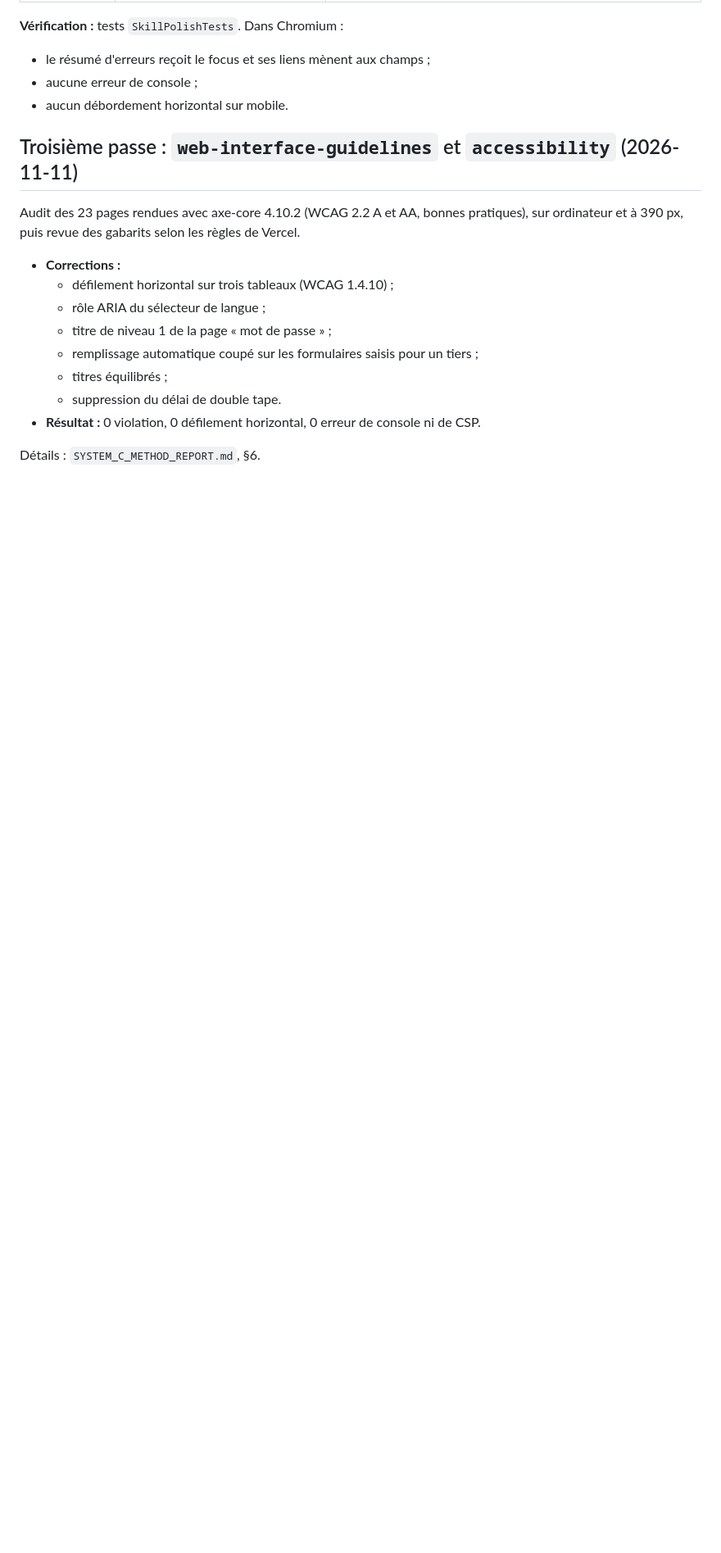
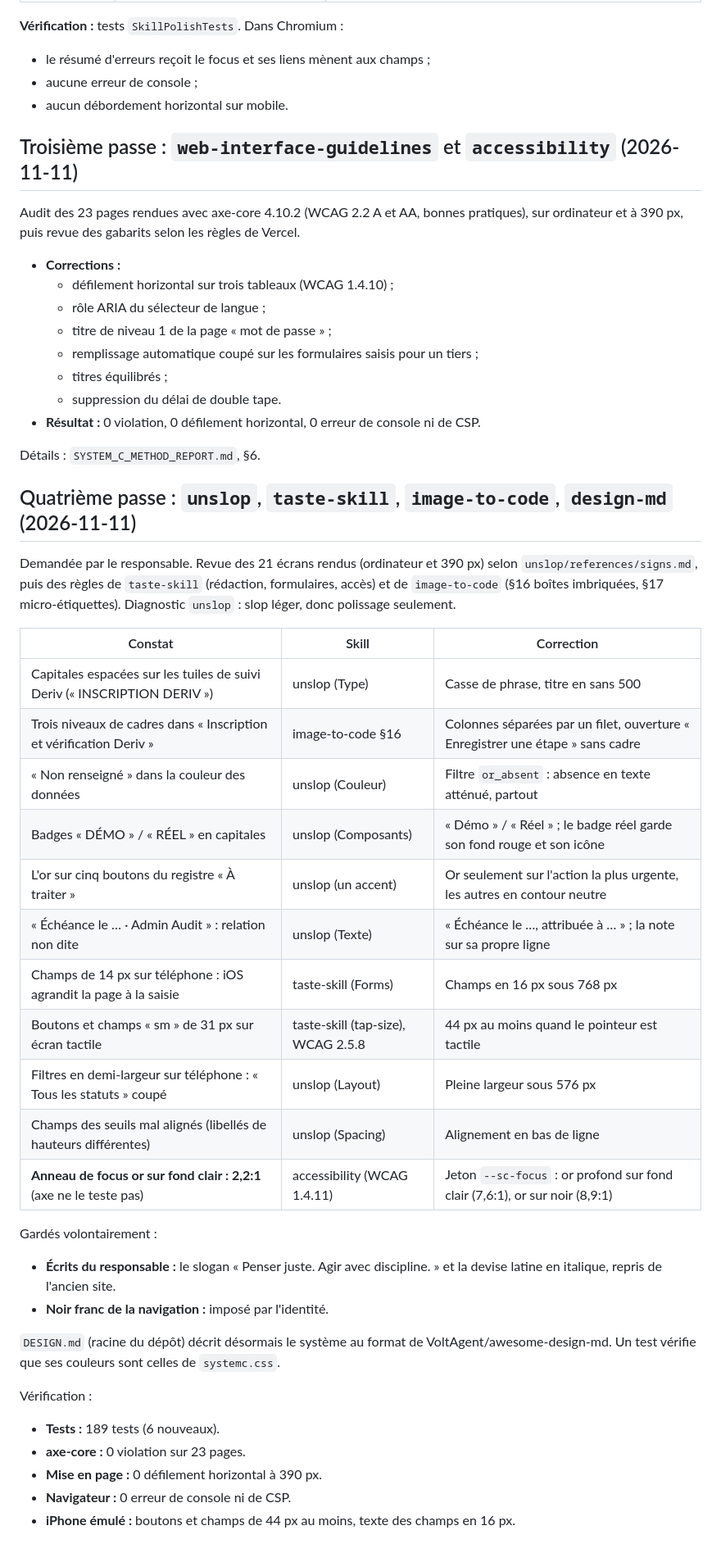
Before and after one commit to Salomonmwilo/system-c, a Markdown page: docs/platform/DESIGN_AUDIT.md, the part around the change. Shown at 82% size. Drawn GitHub-style; blank space fills up the shorter version.

Commit message:
Audit de design : quatrième passe
Co-Authored-By: Claude Opus 5.5 <noreply@anthropic.com>
Claude-Session: https://claude.ai/code/session_01Fq7p2zg9YWhRf7Xs6u8NJN

```diff
--- a/docs/platform/DESIGN_AUDIT.md
+++ b/docs/platform/DESIGN_AUDIT.md
@@ -137,3 +137,34 @@ Audit des 23 pages rendues avec axe-core 4.10.2 (WCAG 2.2 A et AA, bonnes pratiq
 - **Résultat :** 0 violation, 0 défilement horizontal, 0 erreur de console ni de CSP.
 
 Détails : `SYSTEM_C_METHOD_REPORT.md`, §6.
+
+## Quatrième passe : `unslop`, `taste-skill`, `image-to-code`, `design-md` (2026-11-11)
+
+Demandée par le responsable. Revue des 21 écrans rendus (ordinateur et 390 px) selon `unslop/references/signs.md`, puis des règles de `taste-skill` (rédaction, formulaires, accès) et de `image-to-code` (§16 boîtes imbriquées, §17 micro-étiquettes). Diagnostic `unslop` : slop léger, donc polissage seulement.
+
+| Constat | Skill | Correction |
+|---|---|---|
+| Capitales espacées sur les tuiles de suivi Deriv (« INSCRIPTION DERIV ») | unslop (Type) | Casse de phrase, titre en sans 500 |
+| Trois niveaux de cadres dans « Inscription et vérification Deriv » | image-to-code §16 | Colonnes séparées par un filet, ouverture « Enregistrer une étape » sans cadre |
+| « Non renseigné » dans la couleur des données | unslop (Couleur) | Filtre `or_absent` : absence en texte atténué, partout |
+| Badges « DÉMO » / « RÉEL » en capitales | unslop (Composants) | « Démo » / « Réel » ; le badge réel garde son fond rouge et son icône |
+| L'or sur cinq boutons du registre « À traiter » | unslop (un accent) | Or seulement sur l'action la plus urgente, les autres en contour neutre |
+| « Échéance le … · Admin Audit » : relation non dite | unslop (Texte) | « Échéance le …, attribuée à … » ; la note sur sa propre ligne |
+| Champs de 14 px sur téléphone : iOS agrandit la page à la saisie | taste-skill (Forms) | Champs en 16 px sous 768 px |
+| Boutons et champs « sm » de 31 px sur écran tactile | taste-skill (tap-size), WCAG 2.5.8 | 44 px au moins quand le pointeur est tactile |
+| Filtres en demi-largeur sur téléphone : « Tous les statuts » coupé | unslop (Layout) | Pleine largeur sous 576 px |
+| Champs des seuils mal alignés (libellés de hauteurs différentes) | unslop (Spacing) | Alignement en bas de ligne |
+| **Anneau de focus or sur fond clair : 2,2:1** (axe ne le teste pas) | accessibility (WCAG 1.4.11) | Jeton `--sc-focus` : or profond sur fond clair (7,6:1), or sur noir (8,9:1) |
+
+Gardés volontairement :
+- **Écrits du responsable :** le slogan « Penser juste. Agir avec discipline. » et la devise latine en italique, repris de l'ancien site.
+- **Noir franc de la navigation :** imposé par l'identité.
+
+`DESIGN.md` (racine du dépôt) décrit désormais le système au format de VoltAgent/awesome-design-md. Un test vérifie que ses couleurs sont celles de `systemc.css`.
+
+Vérification :
+- **Tests :** 189 tests (6 nouveaux).
+- **axe-core :** 0 violation sur 23 pages.
+- **Mise en page :** 0 défilement horizontal à 390 px.
+- **Navigateur :** 0 erreur de console ni de CSP.
+- **iPhone émulé :** boutons et champs de 44 px au moins, texte des champs en 16 px.
```
